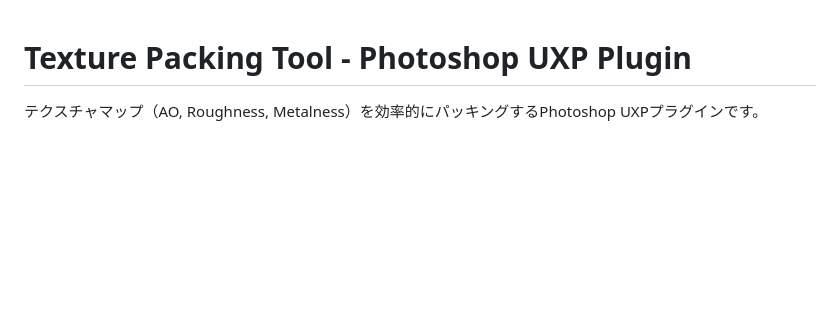
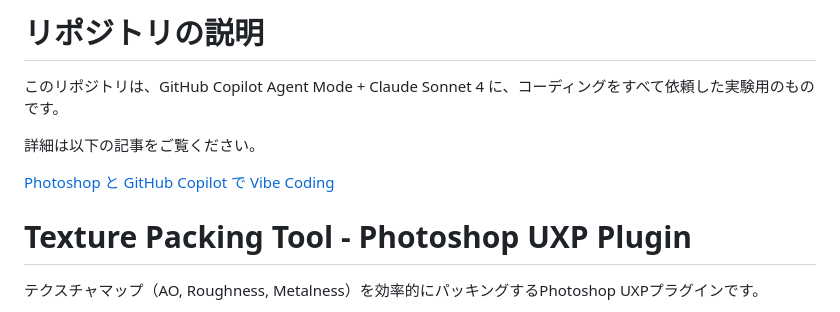
Before and after one commit to yukad2/photoshop_uxp_vibe_coding, a Markdown page: README.md, the part around the change. Rendered like a GitHub page; blank space fills up the shorter version.

Commit message:
docs: README.mdにリポジトリの説明と関連リンクを追加

```diff
--- a/README.md
+++ b/README.md
@@ -1,3 +1,11 @@
+# リポジトリの説明
+このリポジトリは、GitHub Copilot Agent Mode + Claude Sonnet 4 に、コーディングをすべて依頼した実験用のものです。
+
+詳細は以下の記事をご覧ください。
+
+[Photoshop と GitHub Copilot で Vibe Coding](https://qiita.com/yukad2/items/1a1baf562902abfb8598)
+
+
 # Texture Packing Tool - Photoshop UXP Plugin
 
 テクスチャマップ（AO, Roughness, Metalness）を効率的にパッキングするPhotoshop UXPプラグインです。
```
